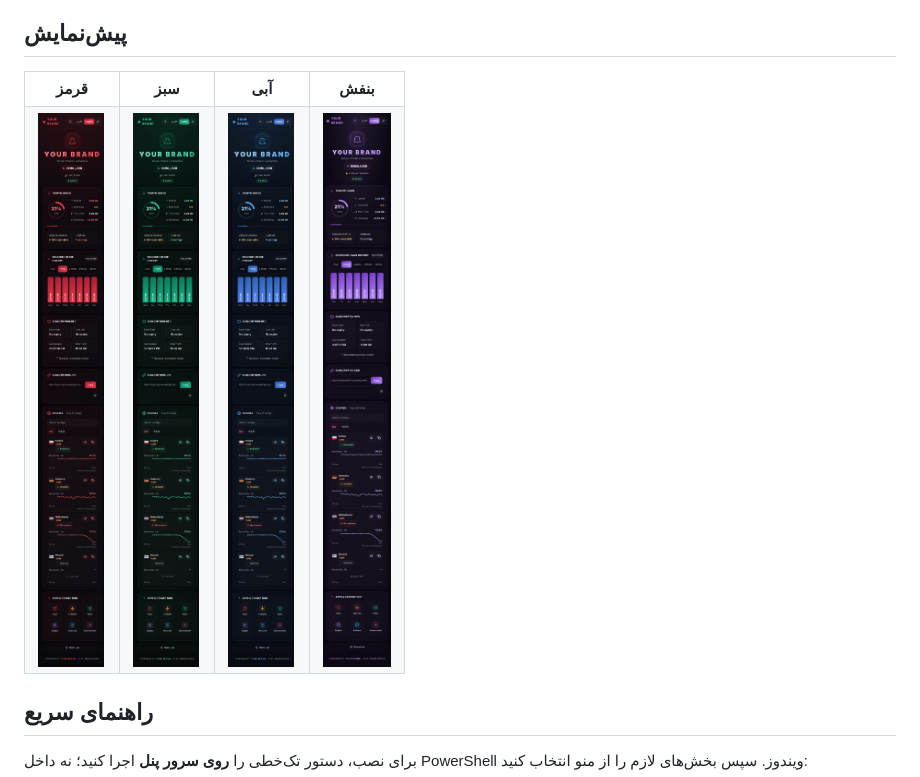
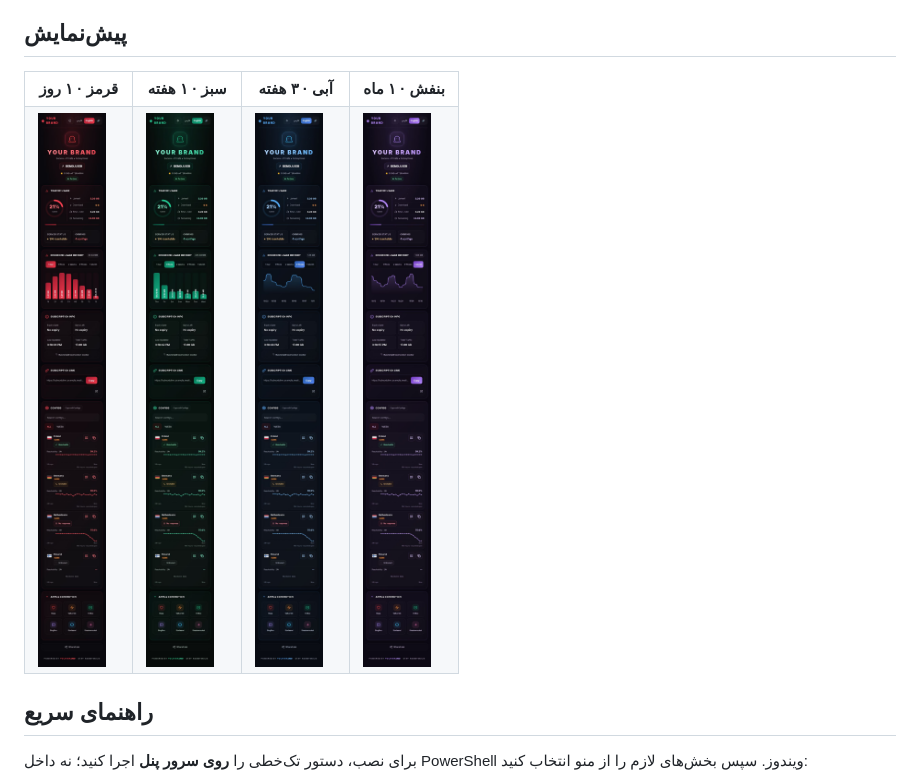
Before and after one commit to YASIN0ASADI/ghost-sub, a Markdown page: README.md, the part around the change. GitHub-like rendering; pictures changed too: screenshots/preview-blue.jpg, screenshots/preview-green.jpg, screenshots/preview-purple.jpg.

```diff
--- a/README.md
+++ b/README.md
@@ -22,10 +22,10 @@
 
 <table>
   <tr>
-    <th>قرمز</th>
-    <th>سبز</th>
-    <th>آبی</th>
-    <th>بنفش</th>
+    <th>قرمز · ۱ روز</th>
+    <th>سبز · ۱ هفته</th>
+    <th>آبی · ۳ هفته</th>
+    <th>بنفش · ۱ ماه</th>
   </tr>
   <tr>
     <td width="25%" valign="top"><img src="screenshots/preview-red.jpg" alt="تم قرمز" width="220"></td>
```
Also changed, not shown: 1 other file.
